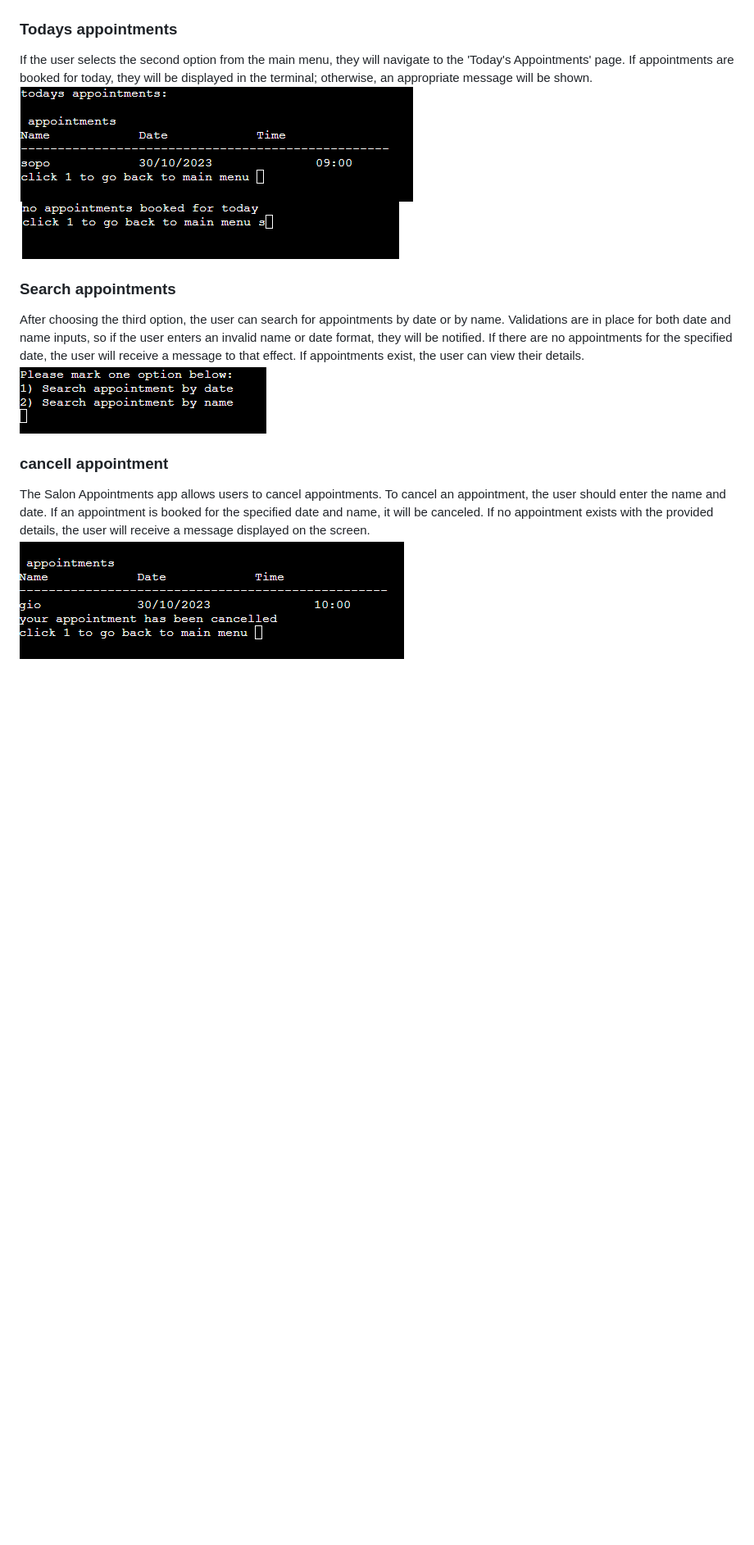
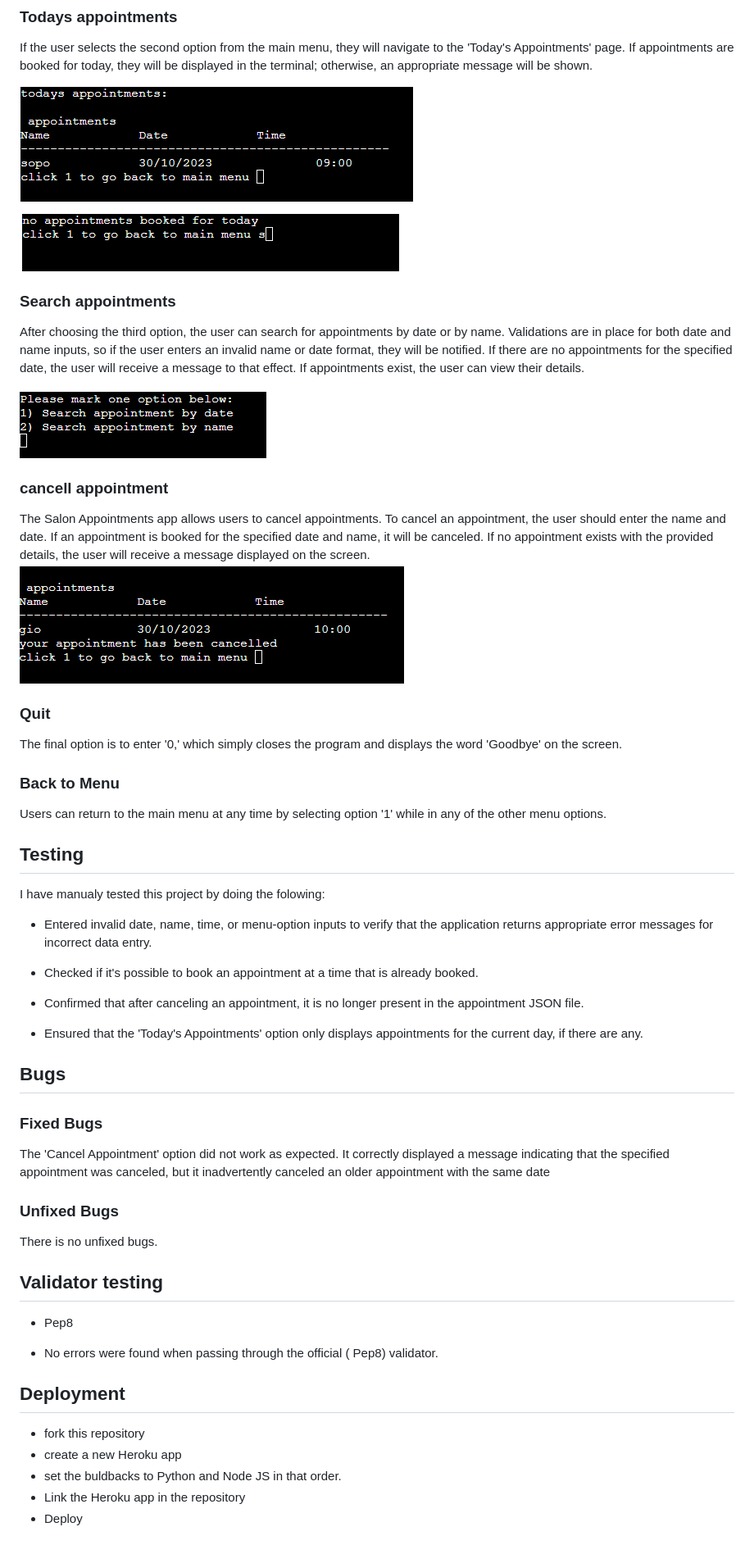
Before and after one commit to tamariam/salon-appointments, a Markdown page: README.md, the part around one of its changes. Shown at 82% size. Rendered like a GitHub page; blank space fills up the shorter version.

Commit message:
pushing to github

```diff
--- a/README.md
+++ b/README.md
@@ -51,8 +73,56 @@ If the user selects the second option from the main menu, they will navigate to
 ![todays-appointments](/views/assets/images/todays-appointments.png)
+
 ![no-appointments-for-today!](/views/assets/images/today-no-appointments.png)
+
 ### Search appointments
+
 After choosing the third option, the user can search for appointments by date or by name. Validations are in place for both date and name inputs, so if the user enters an invalid name or date format, they will be notified. If there are no appointments for the specified date, the user will receive a message to that effect. If appointments exist, the user can view their details.
+
 ![search-appointment!](/views/assets/images/search-appointment.png)
+
 ### cancell appointment
+
 The Salon Appointments app allows users to cancel appointments. To cancel an appointment, the user should enter the name and date. If an appointment is booked for the specified date and name, it will be canceled. If no appointment exists with the provided details, the user will receive a message displayed on the screen.
 ![cancelled-appointment!](/views/assets/images/cancell-appointment%20.png)
+
+### Quit
+
+The final option is to enter '0,' which simply closes the program and displays the word 'Goodbye' on the screen.
+
+### Back to Menu
+
+Users can return to the main menu at any time by selecting option '1' while in any of the other menu options.
+
+## Testing
+I have manualy tested  this project by doing the folowing:
+
+- Entered invalid date, name, time, or menu-option inputs to verify that the application returns appropriate error messages for incorrect data entry.
+
+- Checked if it's possible to book an appointment at a time that is already booked.
+
+- Confirmed that after canceling an appointment, it is no longer present in the appointment JSON file.
+
+- Ensured that the 'Today's Appointments' option only displays appointments for the current day, if there are any.
+
+## Bugs
+
+### Fixed Bugs
+
+The 'Cancel Appointment' option did not work as expected. It correctly displayed a message indicating that the specified appointment was canceled, but it inadvertently canceled an older appointment with the same date
+
+### Unfixed Bugs
+
+There is no unfixed bugs.
+
+## Validator testing
+- Pep8
+
+ - No errors were found when passing through the official ( Pep8) validator.
+
+ ## Deployment
+- fork this repository
+- create a new Heroku app
+- set the buldbacks to Python and Node JS in that order.
+- Link the Heroku app in the repository
+- Deploy
+
```
Also changed, not shown: other parts of README.md (+29 -4 lines).
